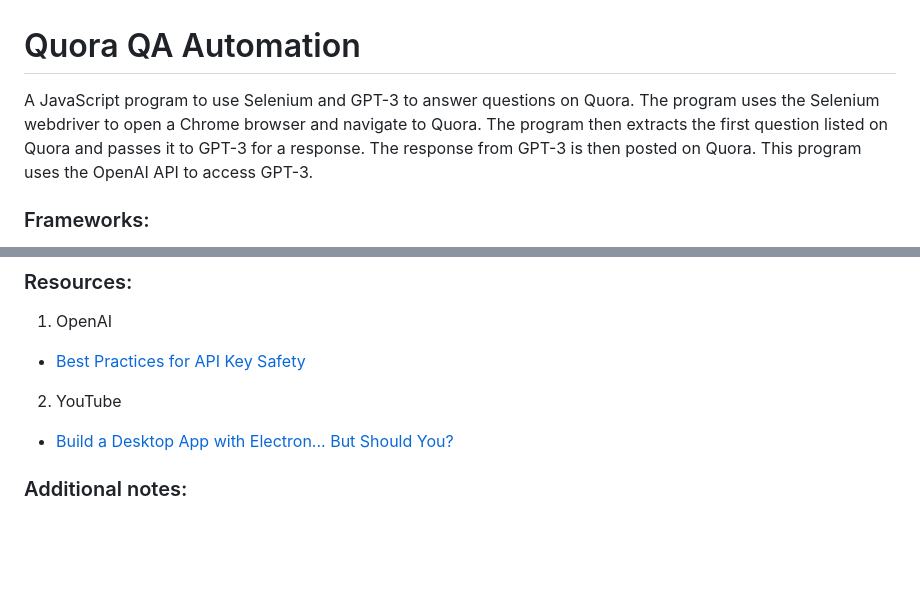
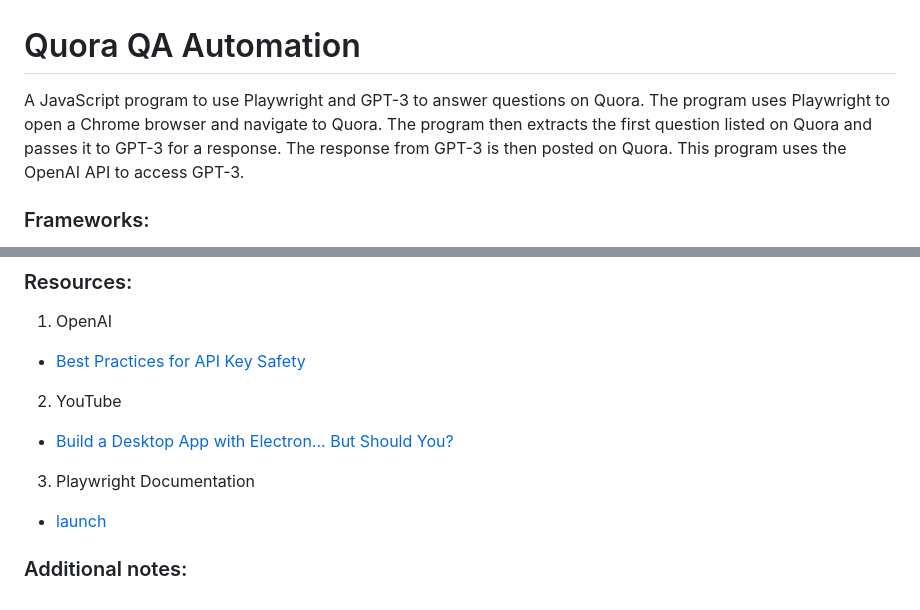
Before and after one commit to harmindersinghnijjar/quora-qa-automation, a Markdown page: README.md, 2 parts joined by grey strips. Drawn GitHub-style; blank space fills up the shorter version.

```diff
--- a/README.md
+++ b/README.md
@@ -1,5 +1,5 @@
 # Quora QA Automation
-A JavaScript program to use Selenium and GPT-3 to answer questions on Quora. The program uses the Selenium webdriver to open a Chrome browser and navigate to Quora. The program then extracts the first question listed on Quora and passes it to GPT-3 for a response. The response from GPT-3 is then posted on Quora. This program uses the OpenAI API to access GPT-3.
+A JavaScript program to use Playwright and GPT-3 to answer questions on Quora. The program uses Playwright to open a Chrome browser and navigate to Quora. The program then extracts the first question listed on Quora and passes it to GPT-3 for a response. The response from GPT-3 is then posted on Quora. This program uses the OpenAI API to access GPT-3.
 
 ### Frameworks:
 
@@ -68,4 +68,8 @@ A JavaScript program to use Selenium and GPT-3 to answer questions on Quora. The
 
 - [Build a Desktop App with Electron... But Should You?](https://www.youtube.com/watch?v=3yqDxhR2XxE)
 
+3. Playwright Documentation
+
+- [launch](https://playwright.dev/docs/api/class-browsertype#browser-type-launch)
+
 ### Additional notes:
```
